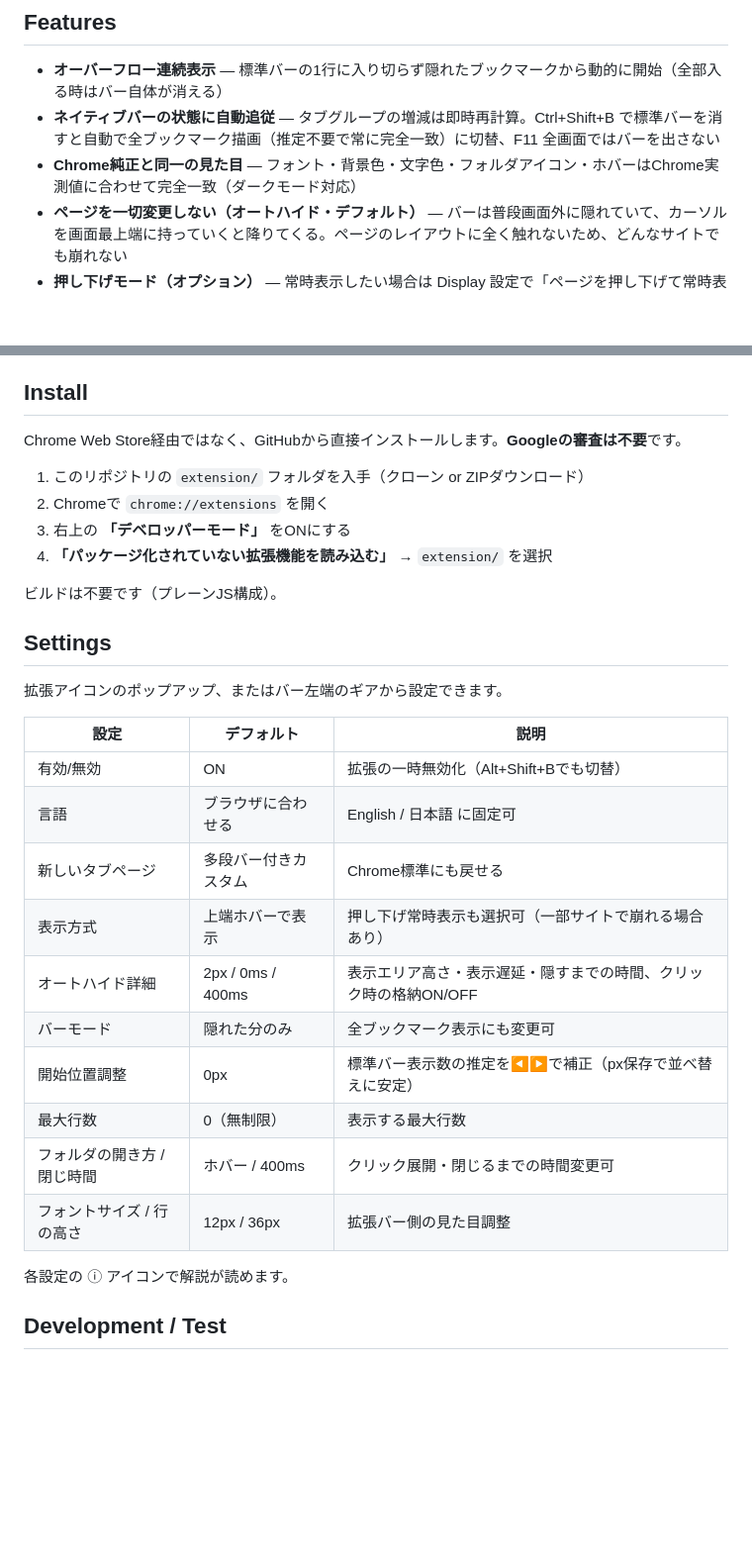
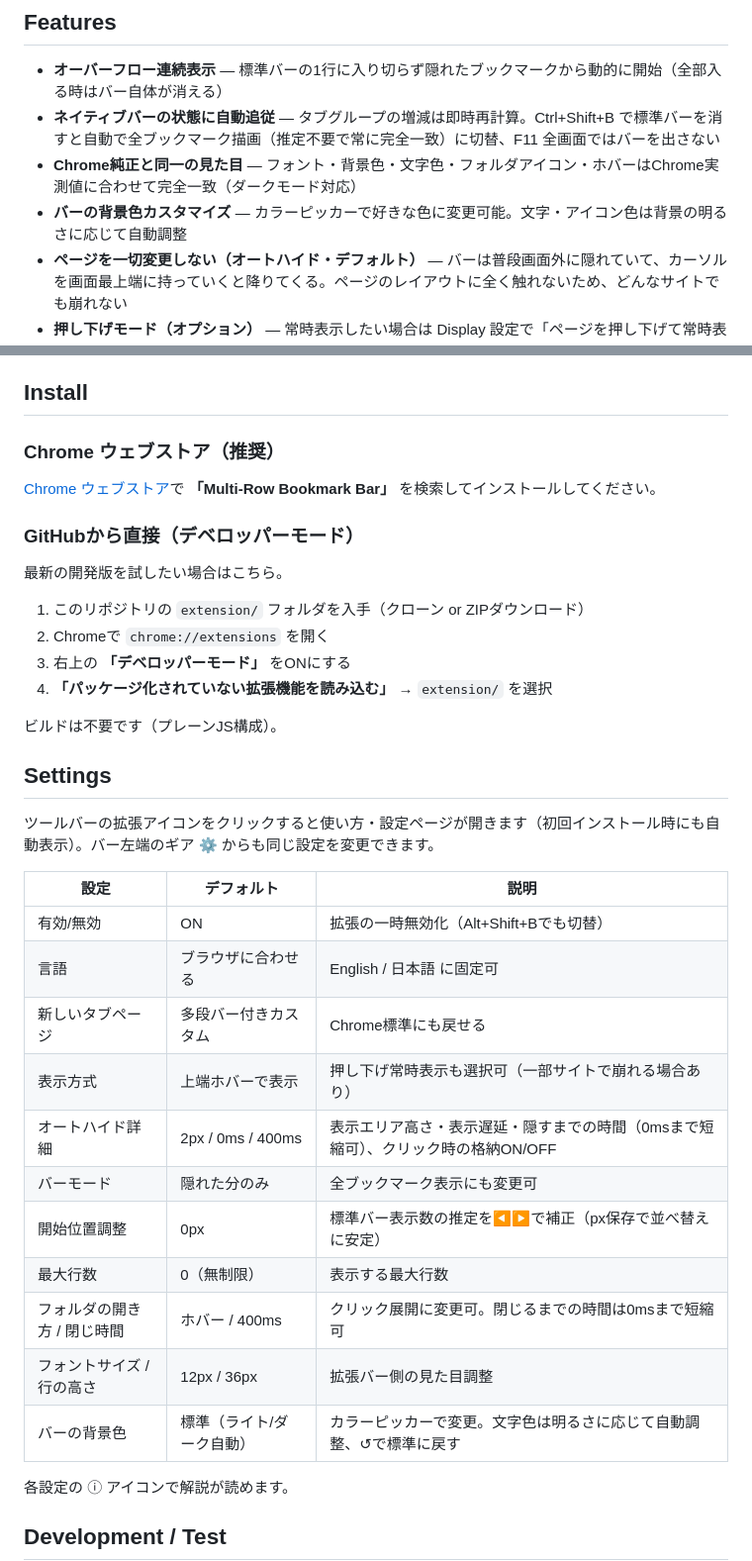
Before and after one commit to CureArcana/multi-row-bookmark-bar, a Markdown page: README.md, 2 parts joined by grey strips. Shown at 99% size. Drawn GitHub-style; blank space fills up the shorter version.

```diff
--- a/README.md
+++ b/README.md
@@ -19,6 +19,7 @@ Chromeのブックマークバーに収まりきらない（`>>` に隠れてい
 - **オーバーフロー連続表示** — 標準バーの1行に入り切らず隠れたブックマークから動的に開始（全部入る時はバー自体が消える）
 - **ネイティブバーの状態に自動追従** — タブグループの増減は即時再計算。Ctrl+Shift+B で標準バーを消すと自動で全ブックマーク描画（推定不要で常に完全一致）に切替、F11 全画面ではバーを出さない
 - **Chrome純正と同一の見た目** — フォント・背景色・文字色・フォルダアイコン・ホバーはChrome実測値に合わせて完全一致（ダークモード対応）
+- **バーの背景色カスタマイズ** — カラーピッカーで好きな色に変更可能。文字・アイコン色は背景の明るさに応じて自動調整
 - **ページを一切変更しない（オートハイド・デフォルト）** — バーは普段画面外に隠れていて、カーソルを画面最上端に持っていくと降りてくる。ページのレイアウトに全く触れないため、どんなサイトでも崩れない
 - **押し下げモード（オプション）** — 常時表示したい場合は Display 設定で「ページを押し下げて常時表示」を選択（fixed/stickyヘッダーの自動オフセット付き。サイトによっては崩れる場合あり）
 - **自動折り返し** — ウィンドウ幅・ブックマーク増減に応じて段数が自動で変わる
@@ -31,7 +32,13 @@ Chromeのブックマークバーに収まりきらない（`>>` に隠れてい
 
 ## Install
 
-Chrome Web Store経由ではなく、GitHubから直接インストールします。**Googleの審査は不要**です。
+### Chrome ウェブストア（推奨）
+
+[Chrome ウェブストア](https://chromewebstore.google.com/)で **「Multi-Row Bookmark Bar」** を検索してインストールしてください。
+
+### GitHubから直接（デベロッパーモード）
+
+最新の開発版を試したい場合はこちら。
 
 1. このリポジトリの `extension/` フォルダを入手（クローン or ZIPダウンロード）
 2. Chromeで `chrome://extensions` を開く
@@ -42,7 +49,7 @@ Chrome Web Store経由ではなく、GitHubから直接インストールしま
 
 ## Settings
 
-拡張アイコンのポップアップ、またはバー左端のギアから設定できます。
+ツールバーの拡張アイコンをクリックすると使い方・設定ページが開きます（初回インストール時にも自動表示）。バー左端のギア ⚙ からも同じ設定を変更できます。
 
 | 設定 | デフォルト | 説明 |
 |------|-----------|------|
@@ -50,12 +57,13 @@ Chrome Web Store経由ではなく、GitHubから直接インストールしま
 | 言語 | ブラウザに合わせる | English / 日本語 に固定可 |
 | 新しいタブページ | 多段バー付きカスタム | Chrome標準にも戻せる |
 | 表示方式 | 上端ホバーで表示 | 押し下げ常時表示も選択可（一部サイトで崩れる場合あり） |
-| オートハイド詳細 | 2px / 0ms / 400ms | 表示エリア高さ・表示遅延・隠すまでの時間、クリック時の格納ON/OFF |
+| オートハイド詳細 | 2px / 0ms / 400ms | 表示エリア高さ・表示遅延・隠すまでの時間（0msまで短縮可）、クリック時の格納ON/OFF |
 | バーモード | 隠れた分のみ | 全ブックマーク表示にも変更可 |
 | 開始位置調整 | 0px | 標準バー表示数の推定を◀▶で補正（px保存で並べ替えに安定） |
 | 最大行数 | 0（無制限） | 表示する最大行数 |
-| フォルダの開き方 / 閉じ時間 | ホバー / 400ms | クリック展開・閉じるまでの時間変更可 |
+| フォルダの開き方 / 閉じ時間 | ホバー / 400ms | クリック展開に変更可。閉じるまでの時間は0msまで短縮可 |
 | フォントサイズ / 行の高さ | 12px / 36px | 拡張バー側の見た目調整 |
+| バーの背景色 | 標準（ライト/ダーク自動） | カラーピッカーで変更。文字色は明るさに応じて自動調整、↺で標準に戻す |
 
 各設定の ⓘ アイコンで解説が読めます。
 
```
Also changed, not shown: other parts of README.md (+1 -0 lines), README.en.md (+13 -4 lines), SPEC.md (+11 -5 lines).
